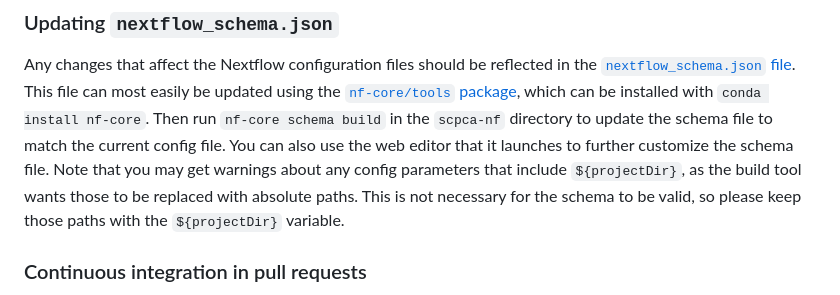
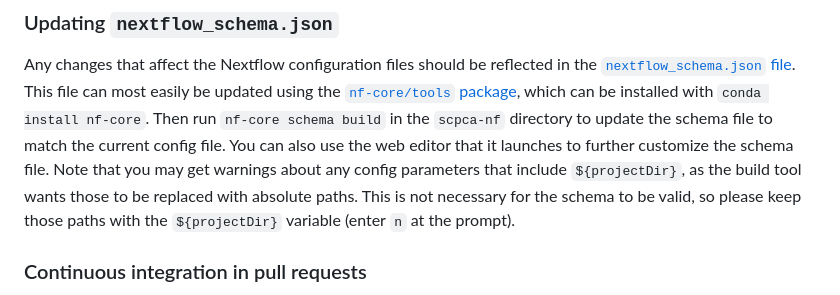
Before and after one commit to AlexsLemonade/scpca-nf, a Markdown page: CONTRIBUTING.md, the part around the change. Drawn GitHub-style.

Commit message:
Update CONTRIBUTING.md
Co-authored-by: Stephanie Spielman <stephanie.spielman@gmail.com>

```diff
--- a/CONTRIBUTING.md
+++ b/CONTRIBUTING.md
@@ -27,8 +27,7 @@ This file can most easily be updated using the [`nf-core/tools` package](https:/
 Then run `nf-core schema build` in the `scpca-nf` directory to update the schema file to match the current config file.
 You can also use the web editor that it launches to further customize the schema file.
 Note that you may get warnings about any config parameters that include `${projectDir}`, as the build tool wants those to be replaced with absolute paths.
-This is not necessary for the schema to be valid, so please keep those paths with the `${projectDir}` variable.
-
+This is not necessary for the schema to be valid, so please keep those paths with the `${projectDir}` variable (enter `n` at the prompt).
 ### Continuous integration in pull requests
 
 There are several automatic checks performed by GitHub Actions in all pull requests filed to `main` or `development`:
```
